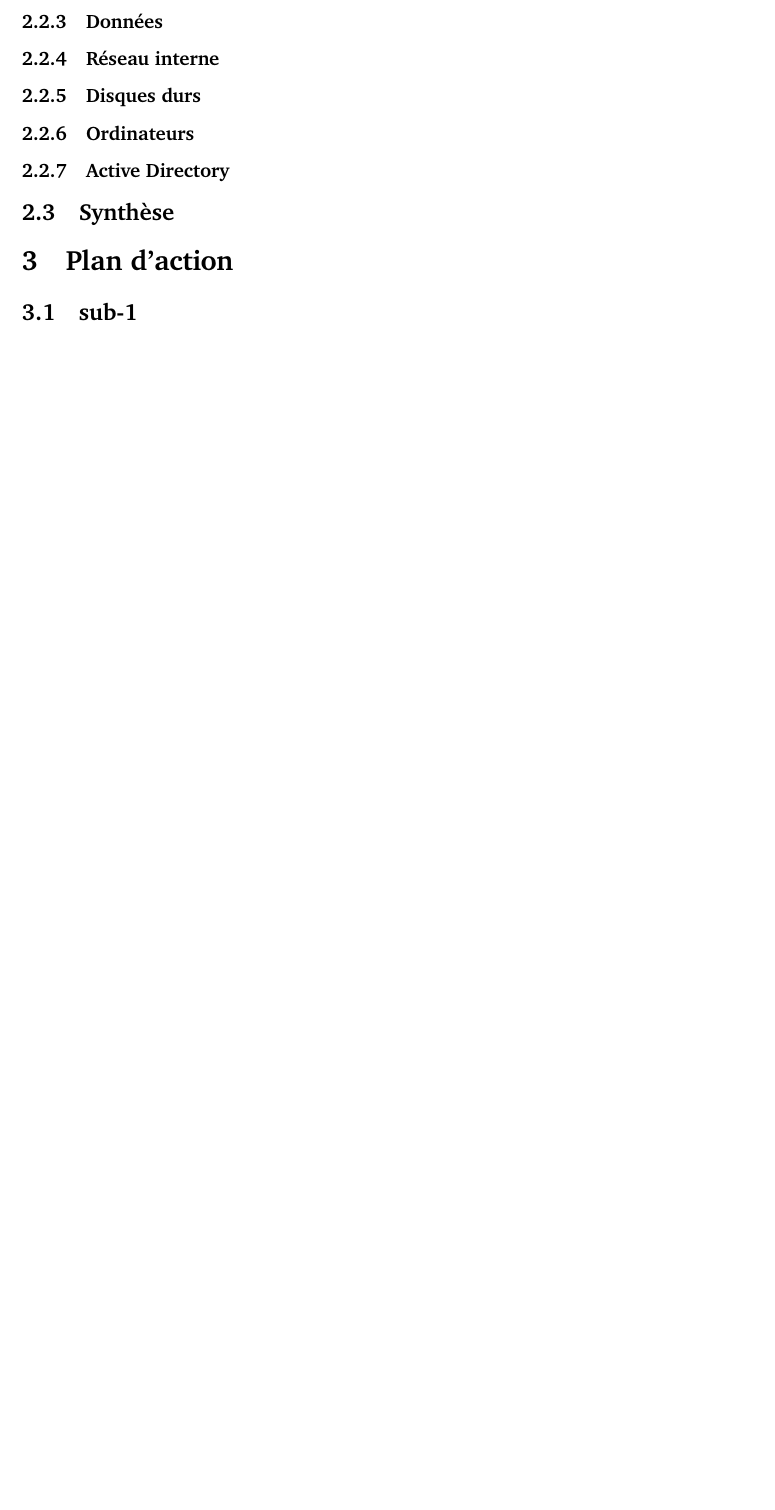
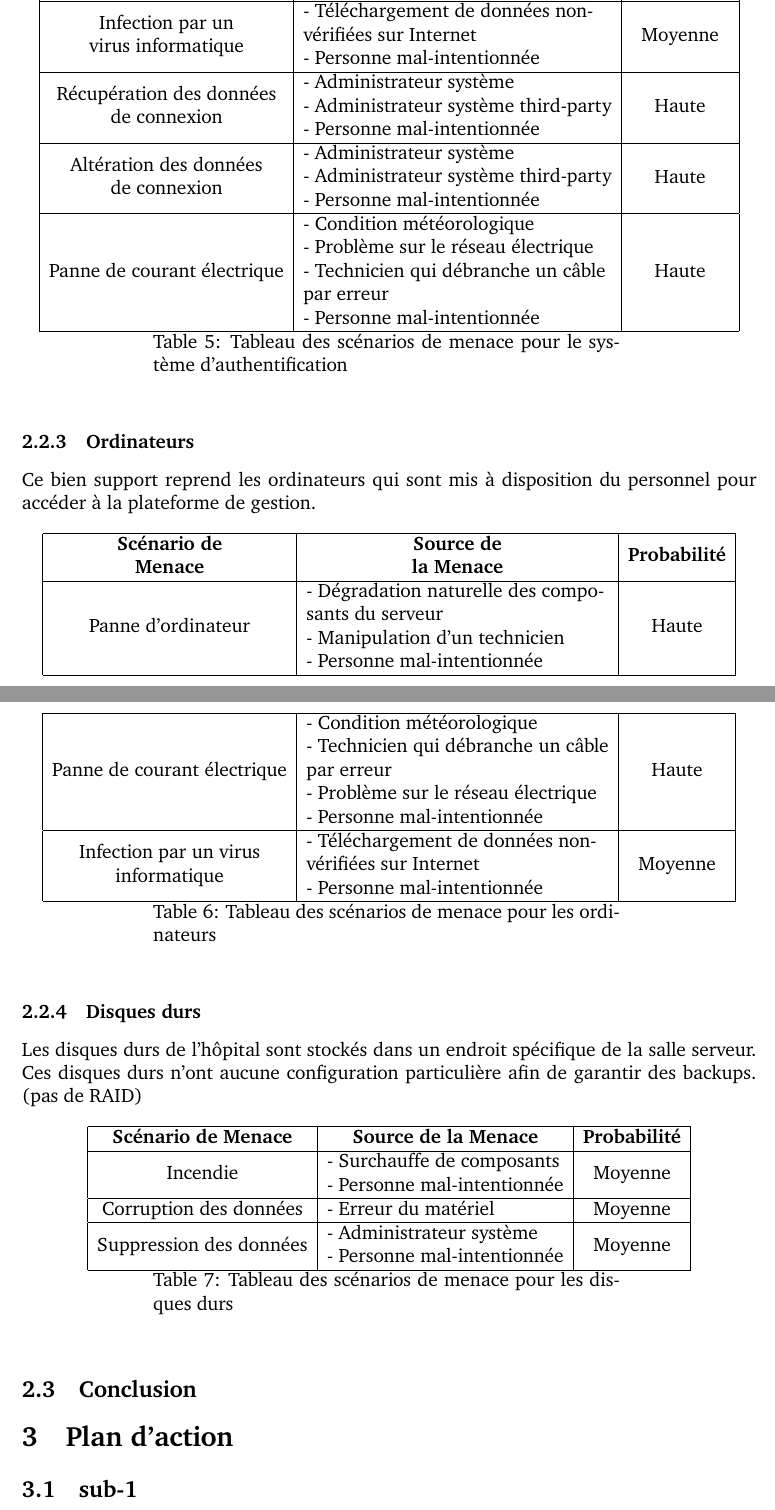
Before and after one commit to warken2903/IHDCM035_Risk_Analysis, a LaTeX document (Risk Analysis - Hospital.tex): part of page 8 of 9 before the commit and two parts of pages 8 and 9 of 10 after it, the two joined at a grey line, cut at the place of the change, the shorter picture padded with empty space. Compiled offline with pdfLaTeX.

Commit message:
+- 6.5 page (without conclusion risk analysis)

```diff
--- a/Risk Analysis - Hospital.tex
+++ b/Risk Analysis - Hospital.tex
@@ -202,15 +212,55 @@ Incendie & \begin{tabular}[c]{@{}l@{}}- Problème matériel\\- Personne mal-inte
 
-\subsubsection{Données}
+\begin{tabular}[c]{@{}c@{}}Incendie dans\\ la salle des \\ serveur\end{tabular} & \begin{tabular}[c]{@{}l@{}}- Dysfonctionnement matériel\\ - Surtension électrique\\ - Personne mal-intentionnée\end{tabular} & Moyenne \\ \hline
 
-\subsubsection{Réseau interne}
+\begin{tabular}[c]{@{}c@{}}Infection par un\\ virus informatique\end{tabular} & \begin{tabular}[c]{@{}l@{}}- Téléchargement de données non-\\ vérifiées sur Internet\\ - Personne mal-intentionnée\end{tabular} & Moyenne \\ \hline
+
+\begin{tabular}[c]{@{}c@{}}Récupération des données\\ de connexion\end{tabular} & \begin{tabular}[c]{@{}l@{}}- Administrateur système\\ - Administrateur système third-party\\ - Personne mal-intentionnée\end{tabular} & Haute \\ \hline
+
+\begin{tabular}[c]{@{}c@{}}Altération des données\\ de connexion\end{tabular} & \begin{tabular}[c]{@{}l@{}}- Administrateur système\\ - Administrateur système third-party\\ - Personne mal-intentionnée\end{tabular} & Haute \\ \hline
+
+Panne de courant électrique & \begin{tabular}[c]{@{}l@{}}- Condition météorologique\\ - Problème sur le réseau électrique\\ - Technicien qui débranche un câble\\ par erreur\\ - Personne mal-intentionnée\end{tabular} & Haute \\ \hline
+\caption{Tableau des scénarios de menace pour le système d'authentification}
+\label{tab:table-authentification}\\
+\end{longtable}
+
+\subsubsection{Ordinateurs}
+
+Ce bien support reprend les ordinateurs qui sont mis à disposition du personnel pour accéder à la plateforme de gestion.
+
+\begin{longtable}{|c|l|c|}
+\hline
+\textbf{\begin{tabular}[c]{@{}c@{}}Scénario de\\ Menace\end{tabular}} & \multicolumn{1}{c|}{\textbf{\begin{tabular}[c]{@{}c@{}}Source de\\ la Menace\end{tabular}}} & \textbf{Probabilité} \\ \hline
+\endfirsthead
+%
+\endhead
+%
+Panne d'ordinateur & \begin{tabular}[c]{@{}l@{}}- Dégradation naturelle des compo-\\ sants du serveur\\ - Manipulation d'un technicien\\ - Personne mal-intentionnée\end{tabular} & Haute \\ \hline
+Panne de courant électrique & \begin{tabular}[c]{@{}l@{}}- Condition météorologique\\ - Technicien qui débranche un câble\\ par erreur\\ - Problème sur le réseau électrique\\ - Personne mal-intentionnée\end{tabular} & Haute \\ \hline
+\begin{tabular}[c]{@{}c@{}}Infection par un virus\\ informatique\end{tabular} & \begin{tabular}[c]{@{}l@{}}- Téléchargement de données non-\\ vérifiées sur Internet\\ - Personne mal-intentionnée\end{tabular} & Moyenne \\ \hline
+\caption{Tableau des scénarios de menace pour les ordinateurs}
+\label{tab:table-ordinateurs}\\
+\end{longtable}
 
 \subsubsection{Disques durs}
 
-\subsubsection{Ordinateurs}
+Les disques durs de l'hôpital sont stockés dans un endroit spécifique de la salle serveur. Ces disques durs n'ont aucune configuration particulière afin de garantir des backups. (pas de RAID)
 
-\subsubsection{Active Directory}
+\begin{longtable}{|c|l|c|}
+\hline
+\textbf{\begin{tabular}[c]{@{}c@{}}Scénario de Menace\end{tabular}} & \multicolumn{1}{c|}{\textbf{\begin{tabular}[c]{@{}c@{}}Source de la Menace\end{tabular}}} & \textbf{Probabilité} \\ \hline
+\endfirsthead
+%
+\endhead
+%
+Incendie & \begin{tabular}[c]{@{}l@{}}- Surchauffe de composants\\ - Personne mal-intentionnée\end{tabular} & Moyenne \\ \hline
+\begin{tabular}[c]{@{}c@{}}Corruption des données\end{tabular} & - Erreur du matériel & Moyenne \\ \hline
+\begin{tabular}[c]{@{}c@{}}Suppression des données\end{tabular} & \begin{tabular}[c]{@{}l@{}}- Administrateur système \\- Personne mal-intentionnée\end{tabular} & Moyenne \\ \hline
+\caption{Tableau des scénarios de menace pour les disques durs}
+\label{tab:table-disques}\\
+\end{longtable}
 
-\subsection{Synthèse}
+\subsection{Conclusion}
+
 
 \section{Plan d'action}
 
```
Also changed, not shown: Risk Analysis - Hospital.pdf, Risk Analysis - Hospital.tex (50 more changed lines).
